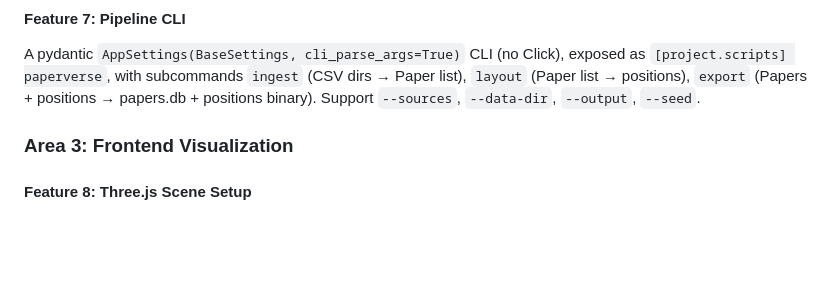
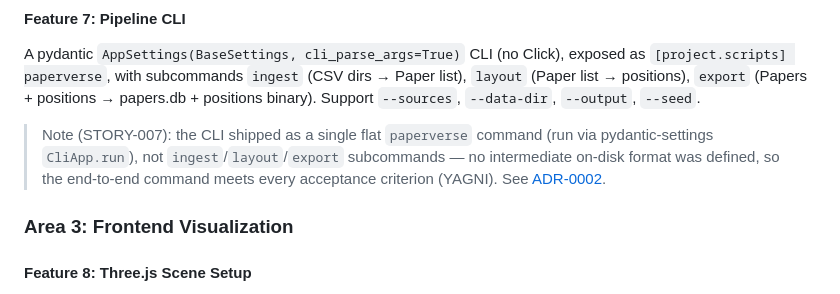
Before and after one commit to qte77/paperverse, a Markdown page: docs/PRD.md, the part around the change. GitHub-like rendering; blank space fills up the shorter version.

Commit message:
docs(prd): note CLI is a single flat command (Feature 7)
Feature 7 still described ingest/layout/export subcommands; the CLI shipped as a single flat paperverse command via CliApp.run (STORY-007). Footnote it and point to ADR-0002, closing the one stale spec in docs/.

Co-Authored-By: Claude <noreply@anthropic.com>

```diff
--- a/docs/PRD.md
+++ b/docs/PRD.md
@@ -92,6 +92,12 @@ Click), exposed as `[project.scripts] paperverse`, with subcommands
 `export` (Papers + positions → papers.db + positions binary). Support
 `--sources`, `--data-dir`, `--output`, `--seed`.
 
+> Note (STORY-007): the CLI shipped as a single flat `paperverse` command (run via
+> pydantic-settings `CliApp.run`), not `ingest`/`layout`/`export` subcommands — no
+> intermediate on-disk format was defined, so the end-to-end command meets every
+> acceptance criterion (YAGNI). See
+> [ADR-0002](decisions/0002-in-browser-store-and-data-contract.md).
+
 ### Area 3: Frontend Visualization
 
 #### Feature 8: Three.js Scene Setup
```
